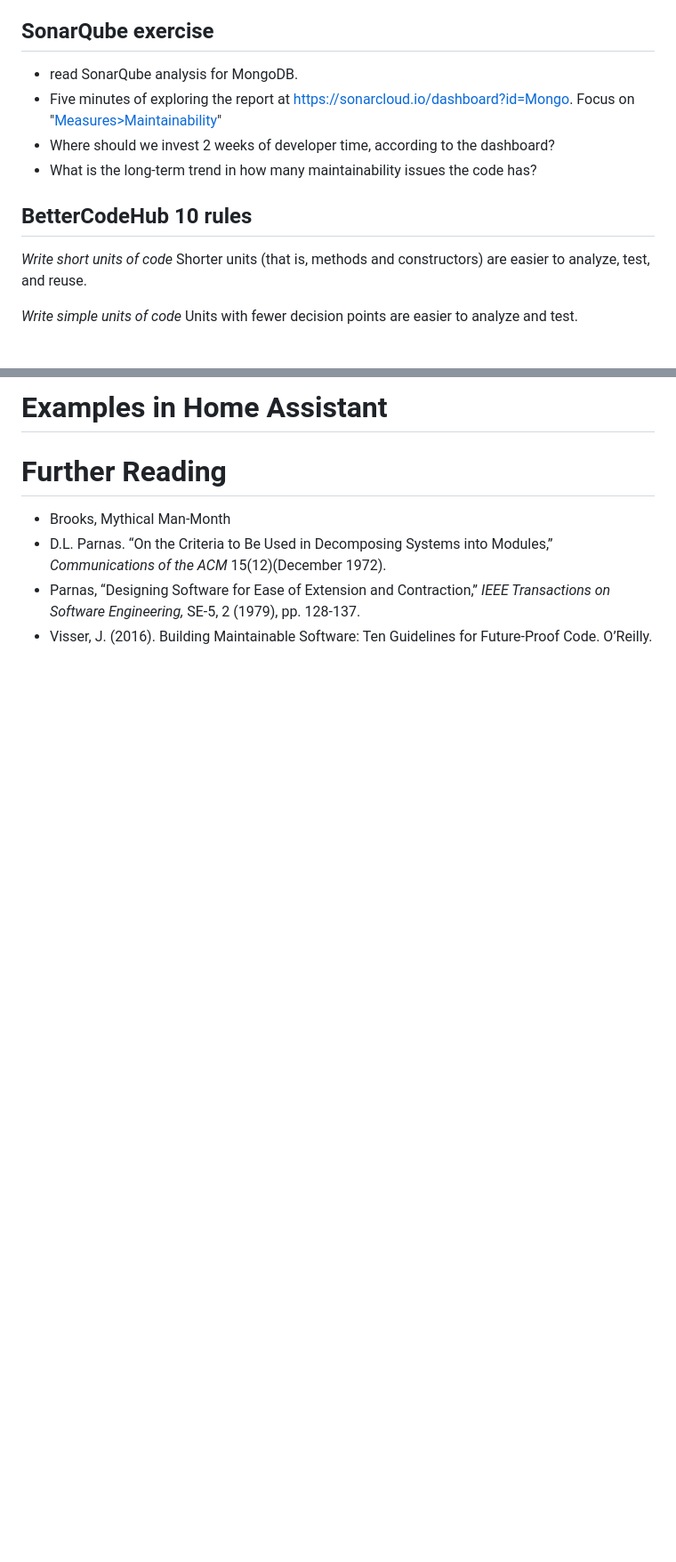
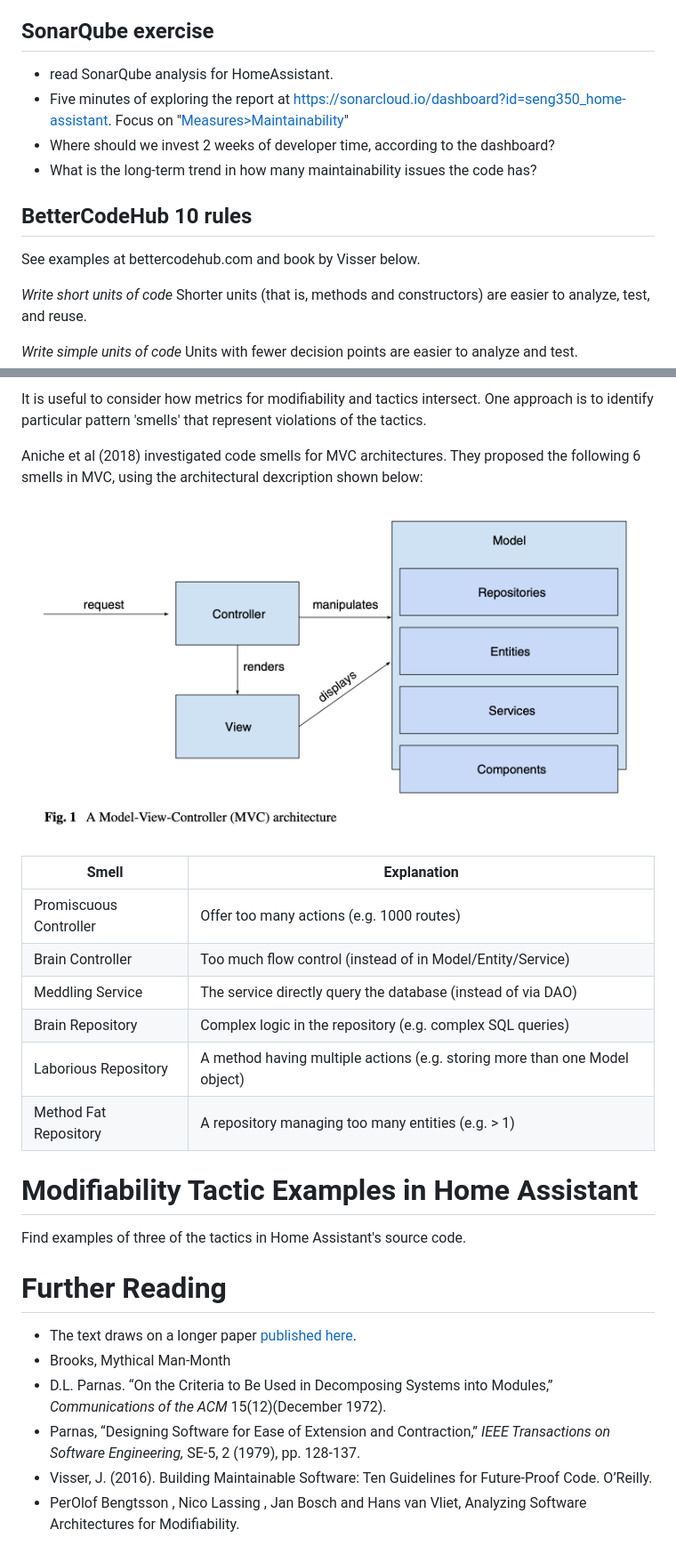
Before and after one commit to seng350/course, a Markdown page: lectures/modifiability.md, 2 parts joined by grey strips. Shown at 89% size. Drawn GitHub-style; pictures changed too: lectures/img/mvc-aniche.png (added); blank space fills up the shorter version.

Commit message:
update mod lecture

```diff
--- a/lectures/modifiability.md
+++ b/lectures/modifiability.md
@@ -43,12 +45,14 @@ A big part of software engineering these days is software analytics. This refers
 
 ## SonarQube exercise
 
-- read SonarQube analysis for MongoDB.
-- Five minutes of exploring the report at https://sonarcloud.io/dashboard?id=Mongo. Focus on "[Measures>Maintainability](https://sonarcloud.io/component_measures?id=Mongo&metric=Maintainability)"
+- read SonarQube analysis for HomeAssistant.
+- Five minutes of exploring the report at https://sonarcloud.io/dashboard?id=seng350_home-assistant. Focus on "[Measures>Maintainability](https://sonarcloud.io/component_measures?id=Mongo&metric=Maintainability)"
 - Where should we invest 2 weeks of developer time, according to the dashboard?
 - What is the long-term trend in how many maintainability issues the code has?
 
 ## BetterCodeHub 10 rules
+
+See examples at bettercodehub.com and book by Visser below.
 
 *Write short units of code*
  Shorter units (that is, methods and constructors) are easier to analyze, test, and reuse.
@@ -109,11 +173,31 @@ Code Smells and MVC
 
-# Examples in Home Assistant
+It is useful to consider how metrics for modifiability and tactics intersect. One approach is to identify particular pattern 'smells' that represent violations of the tactics.
+
+Aniche et al (2018) investigated code smells for MVC architectures. They proposed the following 6 smells in MVC, using the architectural dexcription shown below:
+
+![mvc arch](img/mvc-aniche.png)
+
+
+| Smell | Explanation                 |
+| ---------------------- | --------------------------------------- |
+| Promiscuous Controller | Offer too many actions  (e.g. 1000 routes)                |
+| Brain Controller       | Too much flow control (instead of in Model/Entity/Service) |
+| Meddling Service       | The service directly query the database (instead of via DAO) |
+| Brain Repository       | Complex logic in the repository (e.g. complex SQL queries) |
+| Laborious Repository   | A method having multiple actions (e.g. storing more than one Model object) |
+| Method Fat Repository  | A repository managing too many entities (e.g. > 1) |
+
+# Modifiability Tactic Examples in Home Assistant
+
+Find examples of three of the tactics in Home Assistant's source code.
 
 
 
 # Further Reading
 
+- The text draws on a longer paper [published here](https://resources.sei.cmu.edu/library/asset-view.cfm?assetid=8299).
 - Brooks, Mythical Man-Month
 - D.L. Parnas. “On the Criteria to Be Used in Decomposing Systems into Modules,” *Communications of the ACM* 15(12)(December 1972).
 - Parnas, “Designing Software for Ease of Extension and Contraction,” *IEEE Transactions on Software Engineering,* SE-5, 2 (1979), pp. 128-137.
 - Visser, J. (2016). Building Maintainable Software: Ten Guidelines for Future-Proof Code. O’Reilly.
+- PerOlof Bengtsson , Nico Lassing , Jan Bosch and Hans van Vliet, Analyzing Software Architectures for Modifiability.
```
Also changed, not shown: other parts of lectures/modifiability.md (+65 -3 lines).
